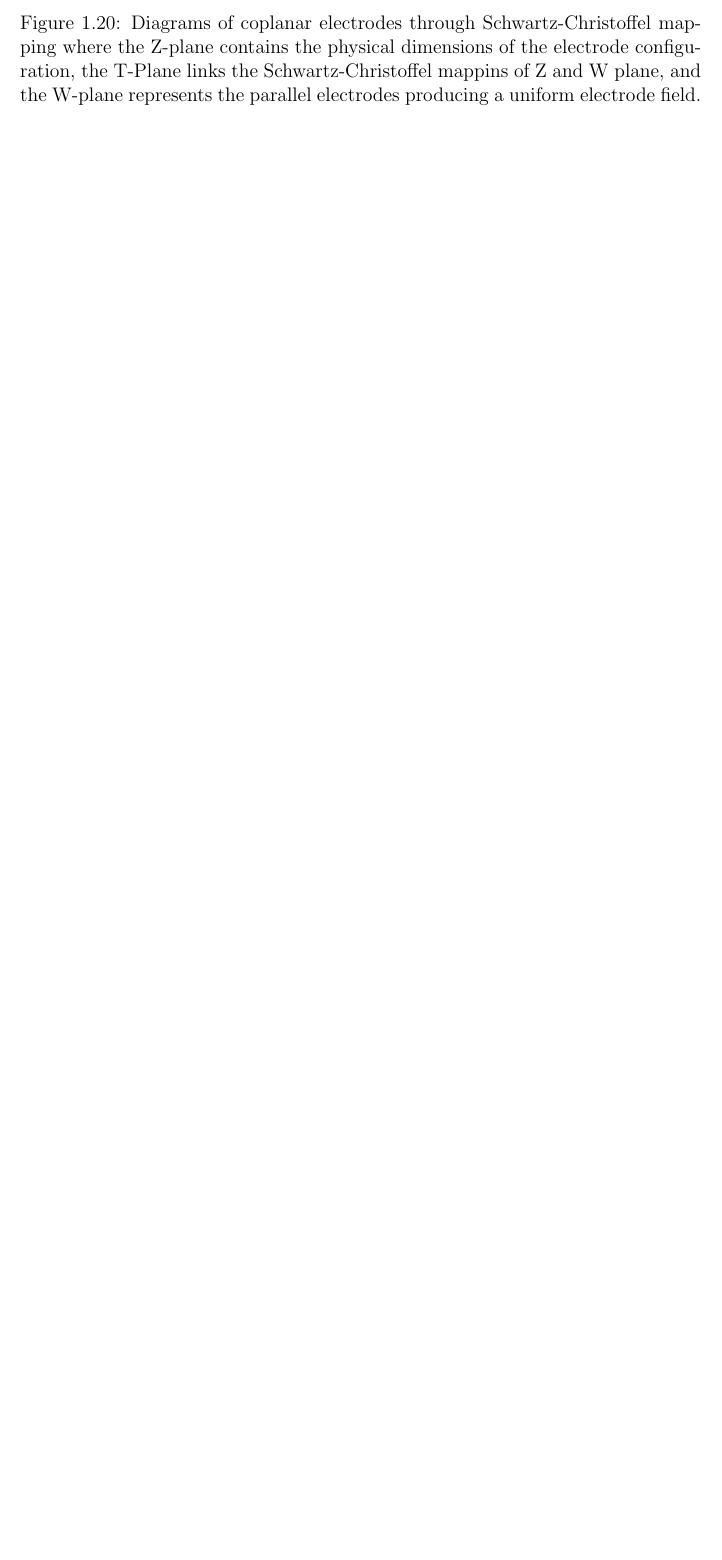
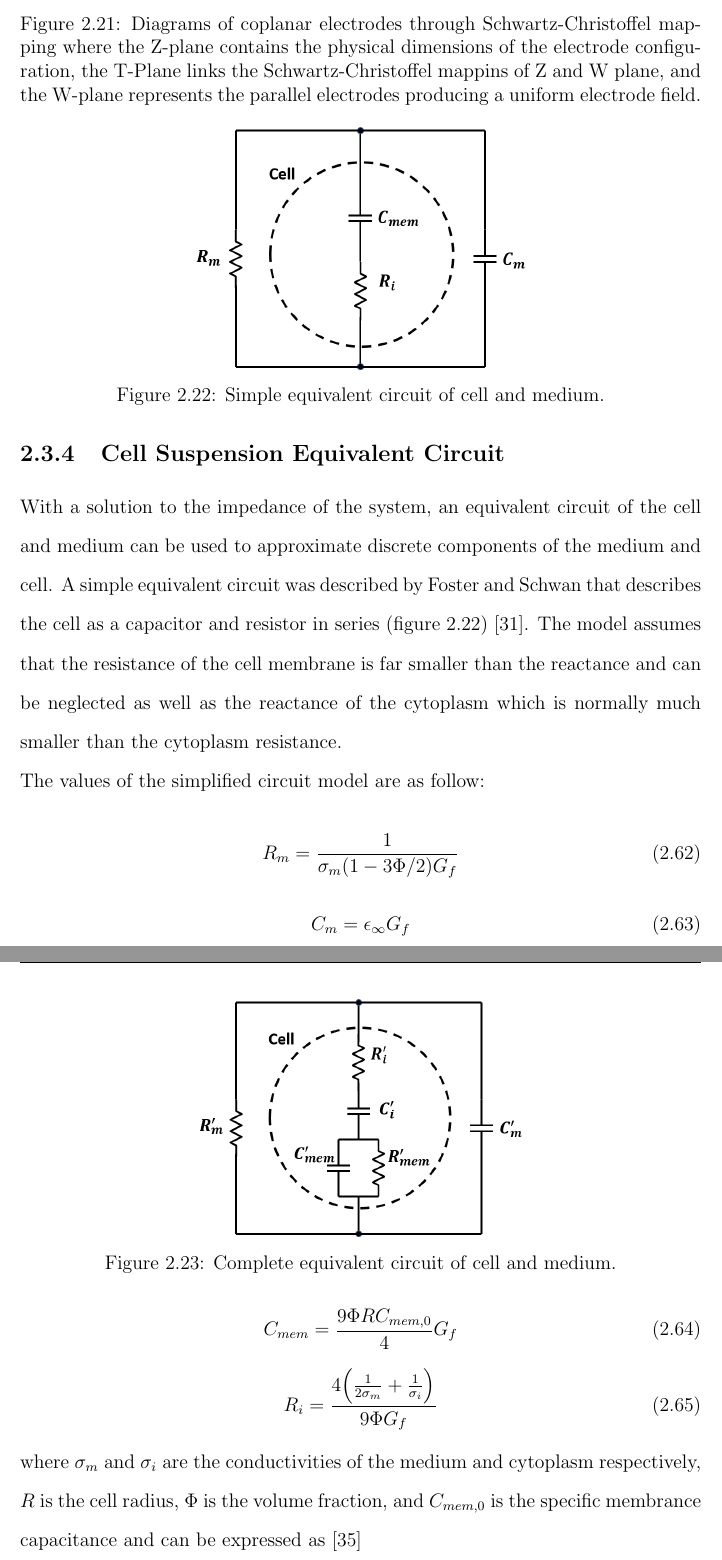
Before and after one commit to dplange/Single-Cell-Impedance-Sensor-Thesis-, a LaTeX thesis (main.tex, which reads chapters/Background.tex): part of page 30 of 52 before the commit and two parts of pages 32 and 33 of 56 after it, the two joined at a grey line, cut so that both start at the same text, the shorter picture padded with empty space. Compiled offline with pdfLaTeX.

Commit message:
Updates from ShareLaTeX

```diff
--- a/chapters/Background.tex
+++ b/chapters/Background.tex
@@ -668,4 +672,30 @@ Key advantages of the auto-balancing bridge method, is that the input impedance
         \label{fig:scm_planes}
     \end{figure}
 
+ \subsection{Cell Suspension Equivalent Circuit}
 
+ \par With a solution to the impedance of the system, an equivalent circuit of the cell and medium can be used to approximate discrete components of the medium and cell. A simple equivalent circuit was described by Foster and Schwan that describes the cell as a capacitor and resistor in series (figure \ref{fig:simple_equiv_circuit_cell_medium}) \cite{schwan_electrical_1994}. The model assumes that the resistance of the cell membrane is far smaller than the reactance and can be neglected as well as the reactance of the cytoplasm which is normally much smaller than the cytoplasm resistance.
+
+ \begin{figure}
+     \centering
+     \includegraphics[width=0.5\textwidth]{images/simpleCellMediumCircuit.png}
+     \caption{Simple equivalent circuit of cell and medium.}
+     \label{fig:simple_equiv_circuit_cell_medium}
+ \end{figure}
+
+ \noindent The values of the simplified circuit model are as follow:
+ \begin{equation}
+     R_m = \frac{1}{\sigma_m(1-3\Phi/2)G_f}
+ \end{equation}
+ \begin{equation}
+     C_m = \epsilon_\infty G_f
+ \end{equation}
+ \begin{equation}
+     C_{mem} = \frac{9\Phi RC_{mem,0}}{4}G_f
+ \end{equation}
+ \begin{equation}
+     R_i = \frac{4\Big(\frac{1}{2\sigma_m}+\frac{1}{\sigma_i}\Big)}{9\Phi G_f}
+ \end{equation}
+
+ \noindent where $\sigma_m$ and $\sigma_i$ are the conductivities of the medium and cytoplasm respectively, $R$ is the cell radius, $\Phi$ is the volume fraction, and $C_{mem,0}$ is the specific membrance capacitance and can be expressed as \cite{sun_single-cell_2010}
+ \begin{equation}
@@ -672,3 +712,9 @@ Key advantages of the auto-balancing bridge method, is that the input impedance
+ \begin{figure}
+     \centering
+     \includegraphics[width=0.5\textwidth]{images/completeCellMediumCircuit.png}
+     \caption{Complete equivalent circuit of cell and medium.}
+     \label{fig:complete_equiv_circuit_cell_medium}
+ \end{figure}
 
  %%%%%%%%%%%%%%%%%%%%%%%%%%%%%%%%%%%%%%%%%%%%%%%%%%%%%%%%%
  % Microelectromechanical Systems and Microfluidics
```
Also changed, not shown: chapters/introduction.tex (+5 -0 lines), main.tex (+2 -2 lines), chapters/Background.tex (47 more changed lines).
